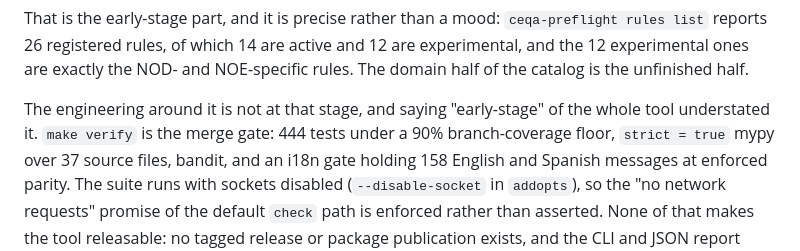
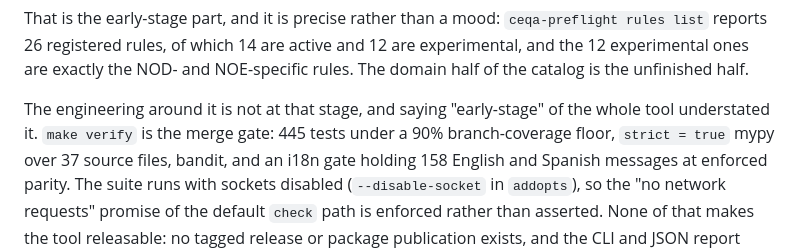
Before and after one commit to ChelseaKR/ceqa-preflight, a Markdown page: README.md, the part around the change. Drawn GitHub-style.

Commit message:
docs(readme): the suite figure follows the test this branch adds
#68's gate caught it: README stated 444 tests, the suite collects 445. The
Bedrock-default pin is the one that moved it.

Co-Authored-By: Claude Opus 5 (1M context) <noreply@anthropic.com>
Claude-Session: https://claude.ai/code/session_01FyQD4ePgV5H7xeZBreFvYY

```diff
--- a/README.md
+++ b/README.md
@@ -34,7 +34,7 @@ and 12 are experimental, and the 12 experimental ones are exactly the NOD- and
 NOE-specific rules. The domain half of the catalog is the unfinished half.
 
 The engineering around it is not at that stage, and saying "early-stage" of the
-whole tool understated it. `make verify` is the merge gate: 444 tests under a
+whole tool understated it. `make verify` is the merge gate: 445 tests under a
 90% branch-coverage floor, `strict = true` mypy over 37 source files, bandit,
 and an i18n gate holding 158 English and Spanish messages at enforced parity.
 The suite runs with sockets disabled (`--disable-socket` in `addopts`), so the
```
